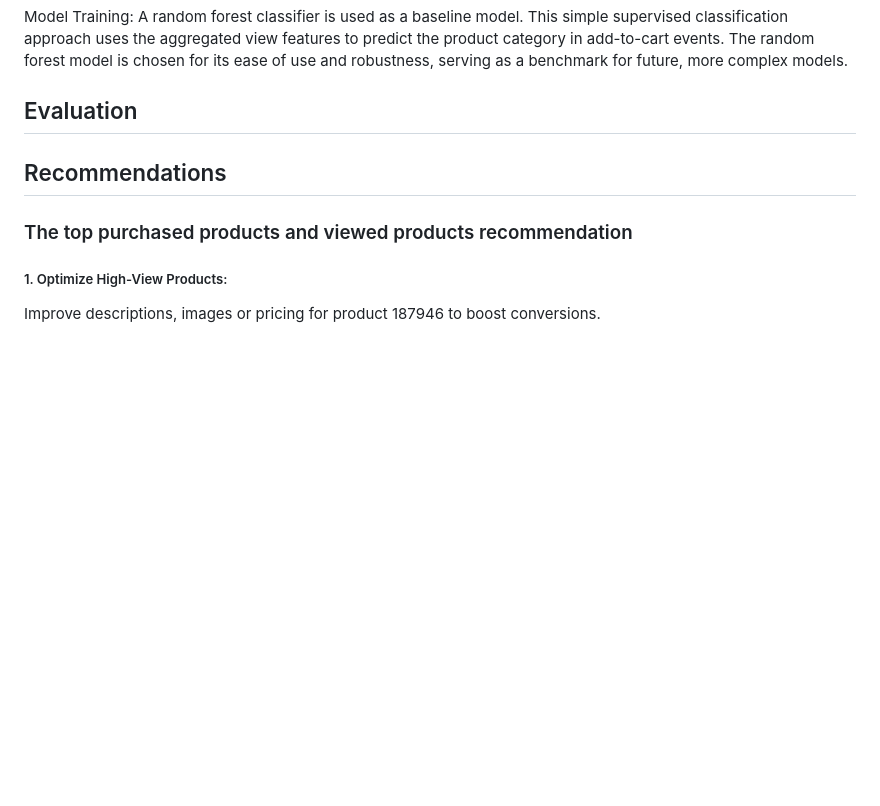
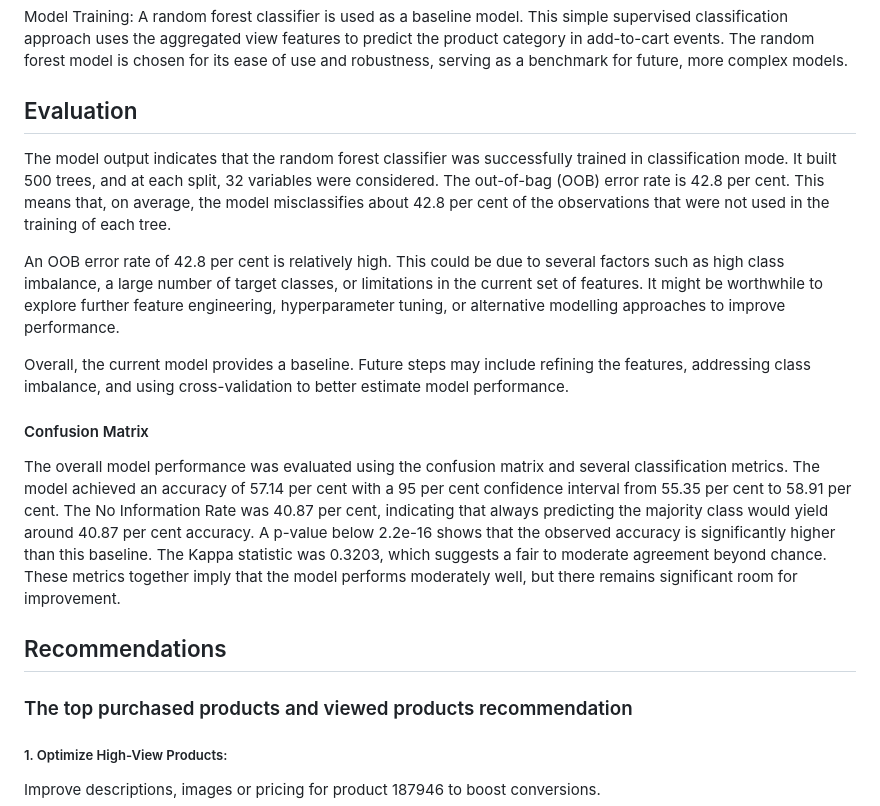
Before and after one commit to omari-kd/Recommendation-System-Analysis-and-Modelling, a Markdown page: README.md, the part around the change. Drawn GitHub-style; blank space fills up the shorter version.

```diff
--- a/README.md
+++ b/README.md
@@ -578,6 +578,14 @@ A random forest classifier is used as a baseline model. This simple supervised c
 
 
 ## Evaluation
+The model output indicates that the random forest classifier was successfully trained in classification mode. It built 500 trees, and at each split, 32 variables were considered. The out-of-bag (OOB) error rate is 42.8 per cent. This means that, on average, the model misclassifies about 42.8 per cent of the observations that were not used in the training of each tree.
+
+An OOB error rate of 42.8 per cent is relatively high. This could be due to several factors such as high class imbalance, a large number of target classes, or limitations in the current set of features. It might be worthwhile to explore further feature engineering, hyperparameter tuning, or alternative modelling approaches to improve performance.
+
+Overall, the current model provides a baseline. Future steps may include refining the features, addressing class imbalance, and using cross-validation to better estimate model performance.
+
+#### Confusion Matrix
+The overall model performance was evaluated using the confusion matrix and several classification metrics. The model achieved an accuracy of 57.14 per cent with a 95 per cent confidence interval from 55.35 per cent to 58.91 per cent. The No Information Rate was 40.87 per cent, indicating that always predicting the majority class would yield around 40.87 per cent accuracy. A p-value below 2.2e-16 shows that the observed accuracy is significantly higher than this baseline. The Kappa statistic was 0.3203, which suggests a fair to moderate agreement beyond chance. These metrics together imply that the model performs moderately well, but there remains significant room for improvement.
 
 
 ## Recommendations
```
